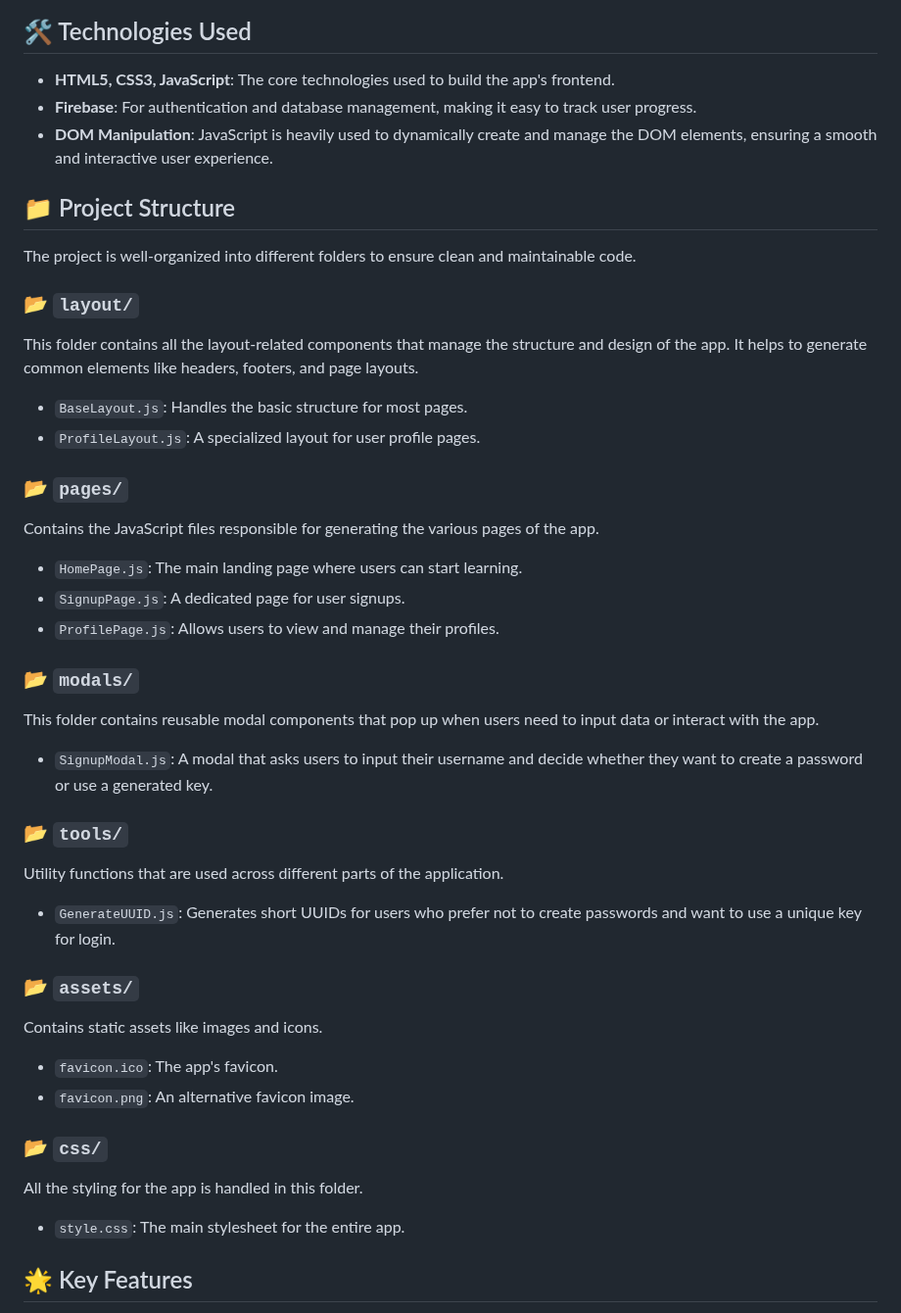
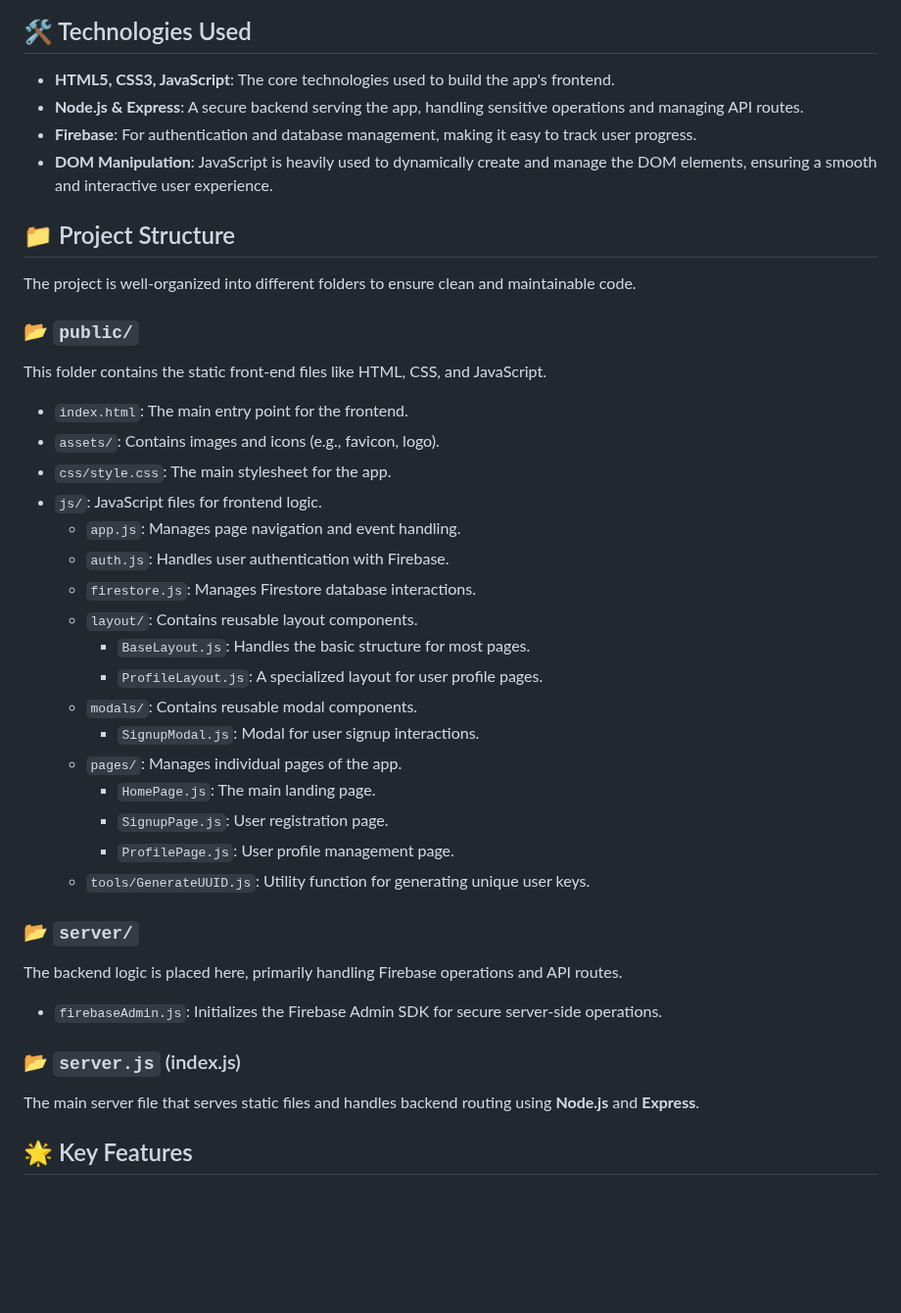
Before and after one commit to NewLouwa/SubnettingPractice, a Markdown page: README.md, the part around one of its changes. Shown at 98% size. Drawn GitHub-style; blank space fills up the shorter version.

```diff
--- a/README.md
+++ b/README.md
@@ -5,6 +5,7 @@ Welcome to **Subnetting Practice**, a web application designed to help you maste
 ## 🛠️ Technologies Used
 
 - **HTML5, CSS3, JavaScript**: The core technologies used to build the app's frontend.
+- **Node.js & Express**: A secure backend serving the app, handling sensitive operations and managing API routes.
 - **Firebase**: For authentication and database management, making it easy to track user progress.
 - **DOM Manipulation**: JavaScript is heavily used to dynamically create and manage the DOM elements, ensuring a smooth and interactive user experience.
 
@@ -12,39 +13,34 @@ Welcome to **Subnetting Practice**, a web application designed to help you maste
 
 The project is well-organized into different folders to ensure clean and maintainable code.
 
-### 📂 `layout/`
-This folder contains all the layout-related components that manage the structure and design of the app. It helps to generate common elements like headers, footers, and page layouts.
+### 📂 `public/`
+This folder contains the static front-end files like HTML, CSS, and JavaScript.
 
-- `BaseLayout.js`: Handles the basic structure for most pages.
-- `ProfileLayout.js`: A specialized layout for user profile pages.
+- `index.html`: The main entry point for the frontend.
+- `assets/`: Contains images and icons (e.g., favicon, logo).
+- `css/style.css`: The main stylesheet for the app.
+- `js/`: JavaScript files for frontend logic.
+  - `app.js`: Manages page navigation and event handling.
+  - `auth.js`: Handles user authentication with Firebase.
+  - `firestore.js`: Manages Firestore database interactions.
+  - `layout/`: Contains reusable layout components.
+    - `BaseLayout.js`: Handles the basic structure for most pages.
+    - `ProfileLayout.js`: A specialized layout for user profile pages.
+  - `modals/`: Contains reusable modal components.
+    - `SignupModal.js`: Modal for user signup interactions.
+  - `pages/`: Manages individual pages of the app.
+    - `HomePage.js`: The main landing page.
+    - `SignupPage.js`: User registration page.
+    - `ProfilePage.js`: User profile management page.
+  - `tools/GenerateUUID.js`: Utility function for generating unique user keys.
 
-### 📂 `pages/`
-Contains the JavaScript files responsible for generating the various pages of the app.
+### 📂 `server/`
+The backend logic is placed here, primarily handling Firebase operations and API routes.
 
-- `HomePage.js`: The main landing page where users can start learning.
-- `SignupPage.js`: A dedicated page for user signups.
-- `ProfilePage.js`: Allows users to view and manage their profiles.
+- `firebaseAdmin.js`: Initializes the Firebase Admin SDK for secure server-side operations.
 
-### 📂 `modals/`
-This folder contains reusable modal components that pop up when users need to input data or interact with the app.
-
-- `SignupModal.js`: A modal that asks users to input their username and decide whether they want to create a password or use a generated key.
-
-### 📂 `tools/`
-Utility functions that are used across different parts of the application.
-
-- `GenerateUUID.js`: Generates short UUIDs for users who prefer not to create passwords and want to use a unique key for login.
-
-### 📂 `assets/`
-Contains static assets like images and icons.
-
-- `favicon.ico`: The app's favicon.
-- `favicon.png`: An alternative favicon image.
-
-### 📂 `css/`
-All the styling for the app is handled in this folder.
-
-- `style.css`: The main stylesheet for the entire app.
+### 📂 `server.js` (index.js)
+The main server file that serves static files and handles backend routing using **Node.js** and **Express**.
 
 ## 🌟 Key Features
 
```
Also changed, not shown: other parts of README.md (+119 -18 lines).
